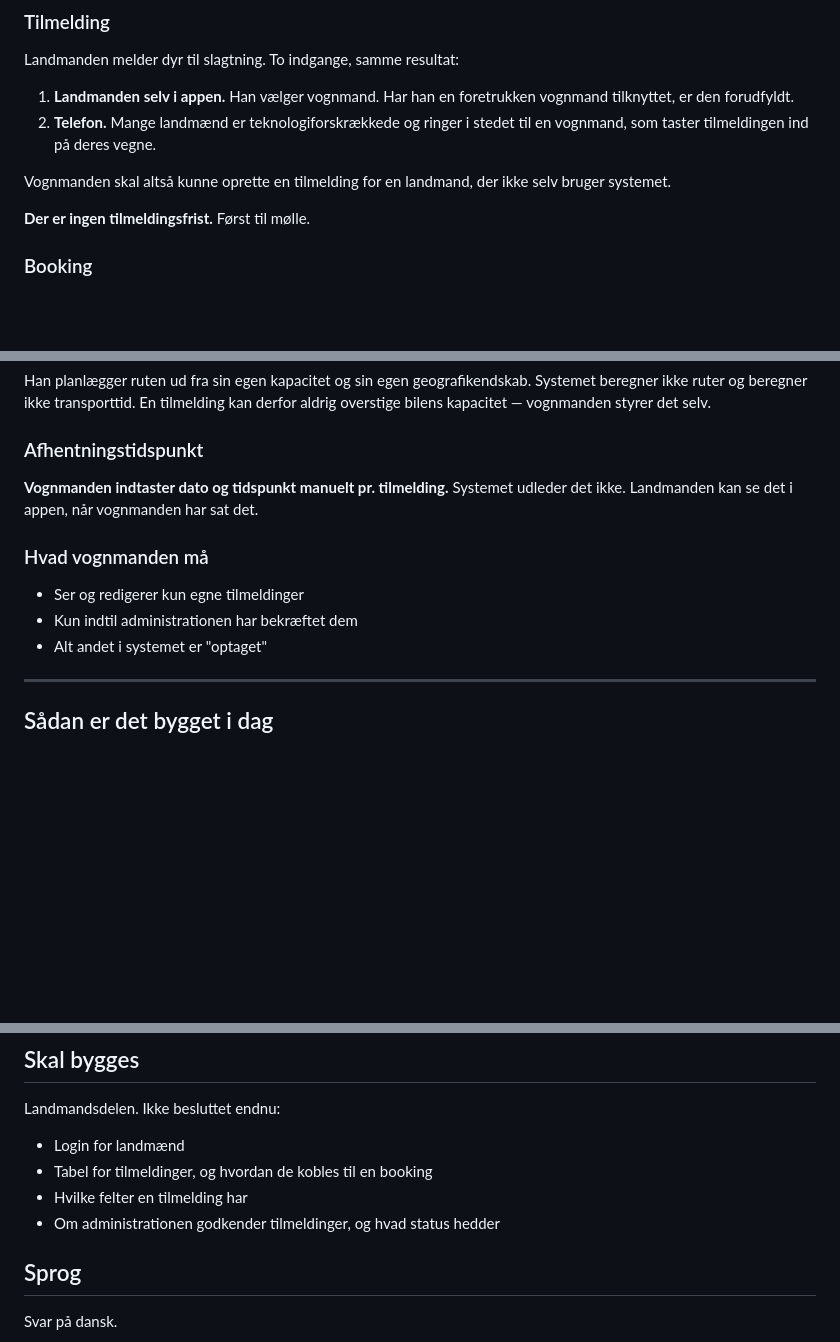
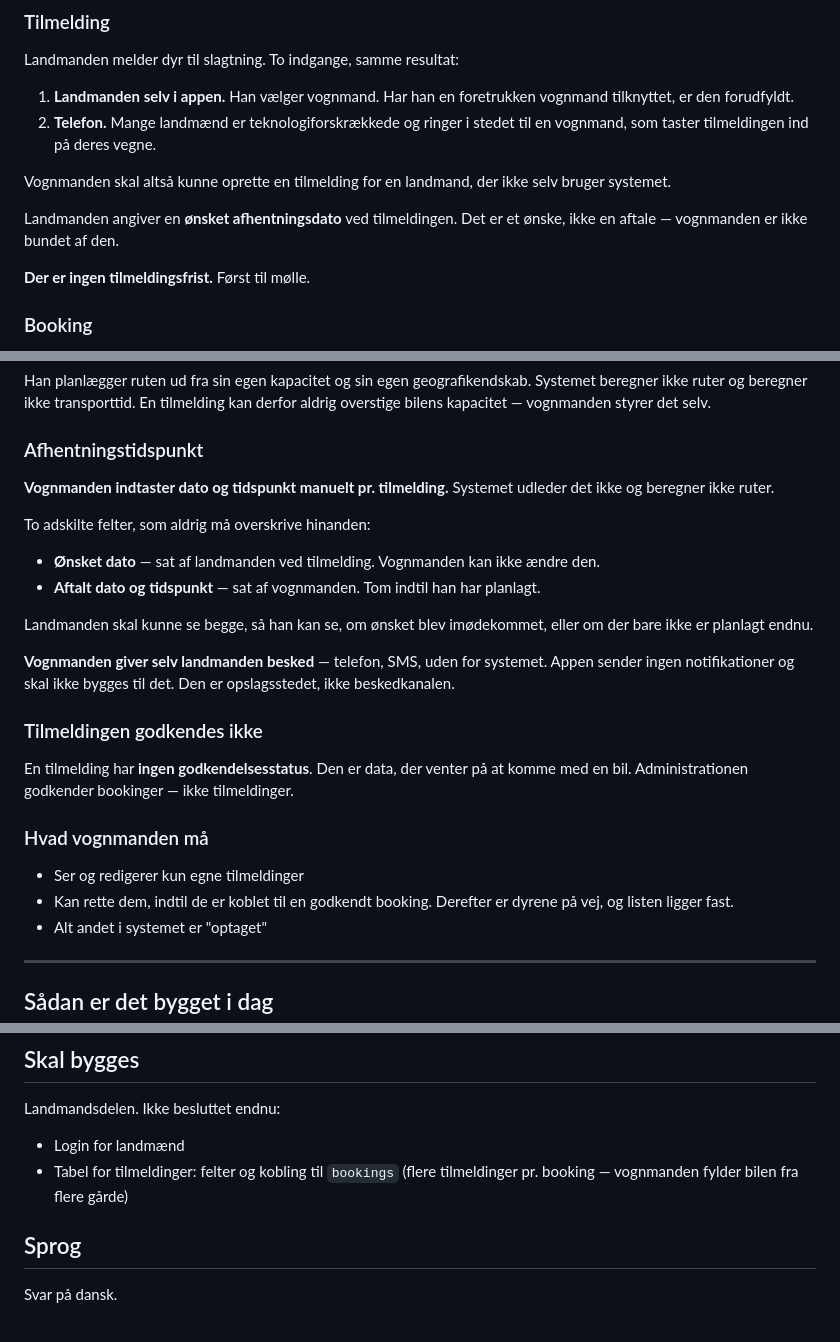
Before and after one commit to JPBisimple/HKOEDBooking, a Markdown page: CLAUDE.md, 3 parts joined by grey strips. Rendered like a GitHub page; blank space fills up the shorter version.

```diff
--- a/CLAUDE.md
+++ b/CLAUDE.md
@@ -46,6 +46,9 @@ Landmanden melder dyr til slagtning. To indgange, samme resultat:
 Vognmanden skal altså kunne oprette en tilmelding for en landmand, der ikke
 selv bruger systemet.
 
+Landmanden angiver en **ønsket afhentningsdato** ved tilmeldingen. Det er et
+ønske, ikke en aftale — vognmanden er ikke bundet af den.
+
 **Der er ingen tilmeldingsfrist.** Først til mølle.
 
 ### Booking
@@ -63,12 +66,30 @@ derfor aldrig overstige bilens kapacitet — vognmanden styrer det selv.
 ### Afhentningstidspunkt
 
 **Vognmanden indtaster dato og tidspunkt manuelt pr. tilmelding.** Systemet
-udleder det ikke. Landmanden kan se det i appen, når vognmanden har sat det.
+udleder det ikke og beregner ikke ruter.
+
+To adskilte felter, som aldrig må overskrive hinanden:
+
+- **Ønsket dato** — sat af landmanden ved tilmelding. Vognmanden kan ikke ændre den.
+- **Aftalt dato og tidspunkt** — sat af vognmanden. Tom indtil han har planlagt.
+
+Landmanden skal kunne se begge, så han kan se, om ønsket blev imødekommet,
+eller om der bare ikke er planlagt endnu.
+
+**Vognmanden giver selv landmanden besked** — telefon, SMS, uden for
+systemet. Appen sender ingen notifikationer og skal ikke bygges til det.
+Den er opslagsstedet, ikke beskedkanalen.
+
+### Tilmeldingen godkendes ikke
+
+En tilmelding har **ingen godkendelsesstatus**. Den er data, der venter på at
+komme med en bil. Administrationen godkender bookinger — ikke tilmeldinger.
 
 ### Hvad vognmanden må
 
 - Ser og redigerer kun egne tilmeldinger
-- Kun indtil administrationen har bekræftet dem
+- Kan rette dem, indtil de er koblet til en godkendt booking. Derefter er
+  dyrene på vej, og listen ligger fast.
 - Alt andet i systemet er "optaget"
 
 ---
@@ -141,9 +162,8 @@ Landmandsdelen. Ikke besluttet endnu:
 <!-- UDFYLD -->
 
 - Login for landmænd
-- Tabel for tilmeldinger, og hvordan de kobles til en booking
-- Hvilke felter en tilmelding har
-- Om administrationen godkender tilmeldinger, og hvad status hedder
+- Tabel for tilmeldinger: felter og kobling til `bookings`
+  (flere tilmeldinger pr. booking — vognmanden fylder bilen fra flere gårde)
 
 ## Sprog
 
```
